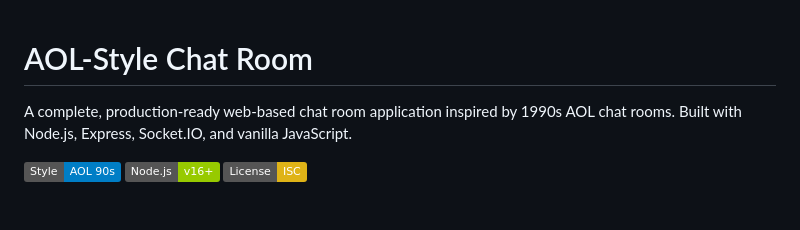
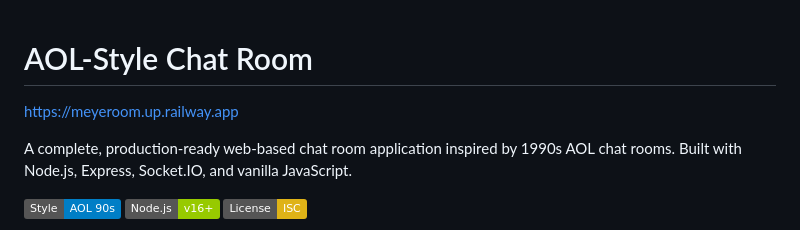
Before and after one commit to matthewjyhan/meyeroom, a Markdown page: README.md, the part around the change. GitHub-like rendering; badges without logos; blank space fills up the shorter version.

Commit message:
add link to README

```diff
--- a/README.md
+++ b/README.md
@@ -1,4 +1,6 @@
 # AOL-Style Chat Room
+
+https://meyeroom.up.railway.app
 
 A complete, production-ready web-based chat room application inspired by 1990s AOL chat rooms. Built with Node.js, Express, Socket.IO, and vanilla JavaScript.
 
```
